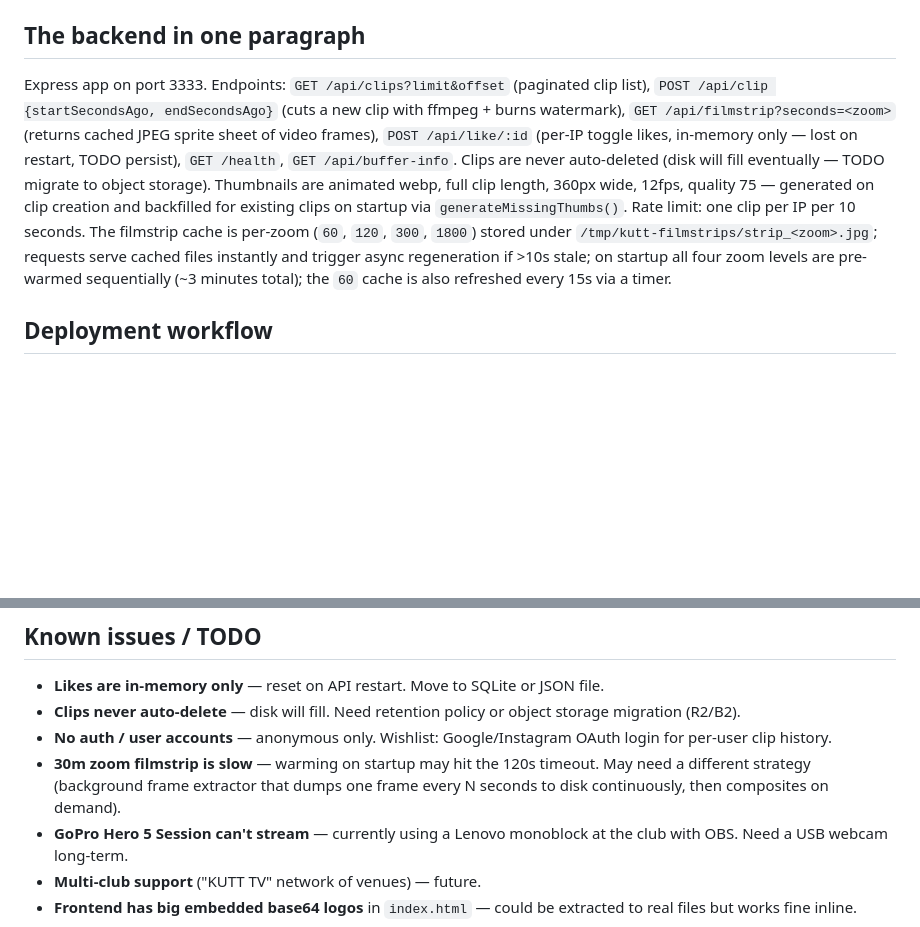
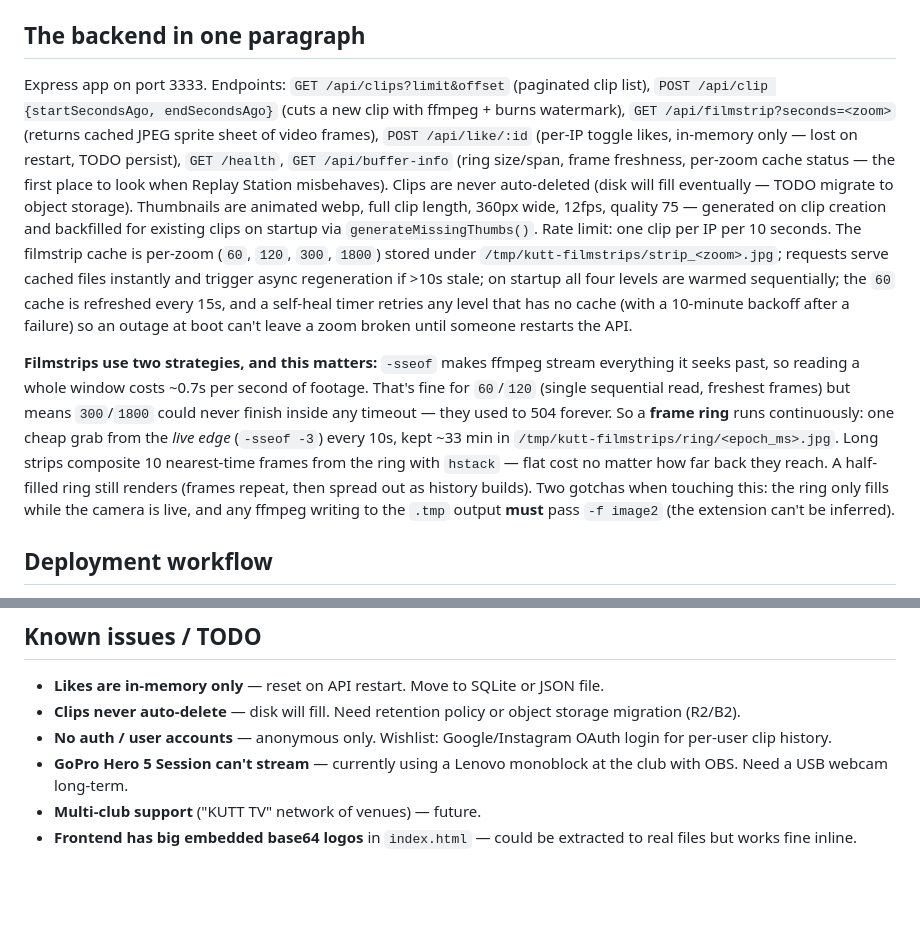
Before and after one commit to pavlovskisad/kutt, a Markdown page: CLAUDE.md, 2 parts joined by grey strips. Drawn GitHub-style; blank space fills up the shorter version.

Commit message:
Docs: filmstrip ring architecture, drop solved 30m known issue
https://claude.ai/code/session_01XSLBggHgEZPP2noka1FMQe

```diff
--- a/CLAUDE.md
+++ b/CLAUDE.md
@@ -69,7 +69,9 @@ Single file `app.html`, vanilla JS, `hls.js` from CDN. Two tabs: **STREAM** (liv
 
 ## The backend in one paragraph
 
-Express app on port 3333. Endpoints: `GET /api/clips?limit&offset` (paginated clip list), `POST /api/clip {startSecondsAgo, endSecondsAgo}` (cuts a new clip with ffmpeg + burns watermark), `GET /api/filmstrip?seconds=<zoom>` (returns cached JPEG sprite sheet of video frames), `POST /api/like/:id` (per-IP toggle likes, in-memory only — lost on restart, TODO persist), `GET /health`, `GET /api/buffer-info`. Clips are never auto-deleted (disk will fill eventually — TODO migrate to object storage). Thumbnails are animated webp, full clip length, 360px wide, 12fps, quality 75 — generated on clip creation and backfilled for existing clips on startup via `generateMissingThumbs()`. Rate limit: one clip per IP per 10 seconds. The filmstrip cache is per-zoom (`60`, `120`, `300`, `1800`) stored under `/tmp/kutt-filmstrips/strip_<zoom>.jpg`; requests serve cached files instantly and trigger async regeneration if >10s stale; on startup all four zoom levels are pre-warmed sequentially (~3 minutes total); the `60` cache is also refreshed every 15s via a timer.
+Express app on port 3333. Endpoints: `GET /api/clips?limit&offset` (paginated clip list), `POST /api/clip {startSecondsAgo, endSecondsAgo}` (cuts a new clip with ffmpeg + burns watermark), `GET /api/filmstrip?seconds=<zoom>` (returns cached JPEG sprite sheet of video frames), `POST /api/like/:id` (per-IP toggle likes, in-memory only — lost on restart, TODO persist), `GET /health`, `GET /api/buffer-info` (ring size/span, frame freshness, per-zoom cache status — the first place to look when Replay Station misbehaves). Clips are never auto-deleted (disk will fill eventually — TODO migrate to object storage). Thumbnails are animated webp, full clip length, 360px wide, 12fps, quality 75 — generated on clip creation and backfilled for existing clips on startup via `generateMissingThumbs()`. Rate limit: one clip per IP per 10 seconds. The filmstrip cache is per-zoom (`60`, `120`, `300`, `1800`) stored under `/tmp/kutt-filmstrips/strip_<zoom>.jpg`; requests serve cached files instantly and trigger async regeneration if >10s stale; on startup all four levels are warmed sequentially; the `60` cache is refreshed every 15s, and a self-heal timer retries any level that has no cache (with a 10-minute backoff after a failure) so an outage at boot can't leave a zoom broken until someone restarts the API.
+
+**Filmstrips use two strategies, and this matters:** `-sseof` makes ffmpeg stream everything it seeks past, so reading a whole window costs ~0.7s per second of footage. That's fine for `60`/`120` (single sequential read, freshest frames) but means `300`/`1800` could never finish inside any timeout — they used to 504 forever. So a **frame ring** runs continuously: one cheap grab from the *live edge* (`-sseof -3`) every 10s, kept ~33 min in `/tmp/kutt-filmstrips/ring/<epoch_ms>.jpg`. Long strips composite 10 nearest-time frames from the ring with `hstack` — flat cost no matter how far back they reach. A half-filled ring still renders (frames repeat, then spread out as history builds). Two gotchas when touching this: the ring only fills while the camera is live, and any ffmpeg writing to the `.tmp` output **must** pass `-f image2` (the extension can't be inferred).
 
 ## Deployment workflow
 
@@ -94,7 +96,6 @@ Express app on port 3333. Endpoints: `GET /api/clips?limit&offset` (paginated cl
 - **Likes are in-memory only** — reset on API restart. Move to SQLite or JSON file.
 - **Clips never auto-delete** — disk will fill. Need retention policy or object storage migration (R2/B2).
 - **No auth / user accounts** — anonymous only. Wishlist: Google/Instagram OAuth login for per-user clip history.
-- **30m zoom filmstrip is slow** — warming on startup may hit the 120s timeout. May need a different strategy (background frame extractor that dumps one frame every N seconds to disk continuously, then composites on demand).
 - **GoPro Hero 5 Session can't stream** — currently using a Lenovo monoblock at the club with OBS. Need a USB webcam long-term.
 - **Multi-club support** (\"KUTT TV\" network of venues) — future.
 - **Frontend has big embedded base64 logos** in `index.html` — could be extracted to real files but works fine inline.
```
